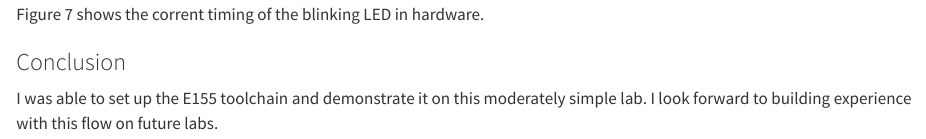
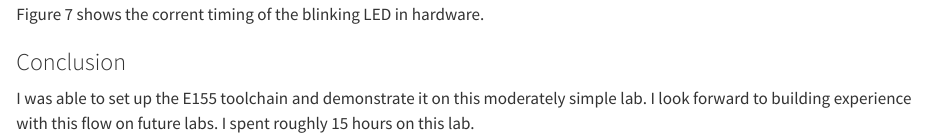
Before and after one commit to coreyqh/hmc-e155-portfolio, a Quarto document (labs/lab1/lab1.qmd): the page in a window 1100 px wide, from 3070 px down. Rendered offline with R 4.5, knitr and Pandoc in place of Quarto, with nearby package versions.

Commit message:
Add time spent

```diff
--- a/labs/lab1/lab1.qmd
+++ b/labs/lab1/lab1.qmd
@@ -78,4 +78,4 @@ Figure 7 shows the corrent timing of the blinking LED in hardware.
 ### Conclusion
 
 I was able to set up the E155 toolchain and demonstrate it on this moderately simple lab. I look forward to
-building experience with this flow on future labs.
+building experience with this flow on future labs. I spent roughly 15 hours on this lab.
```
